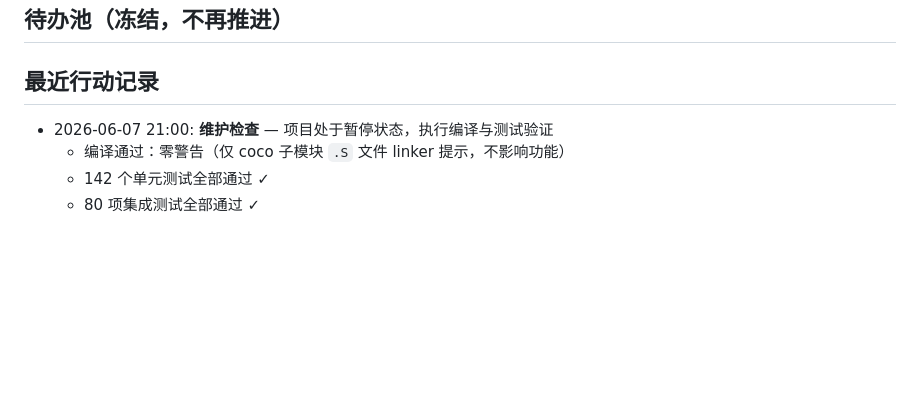
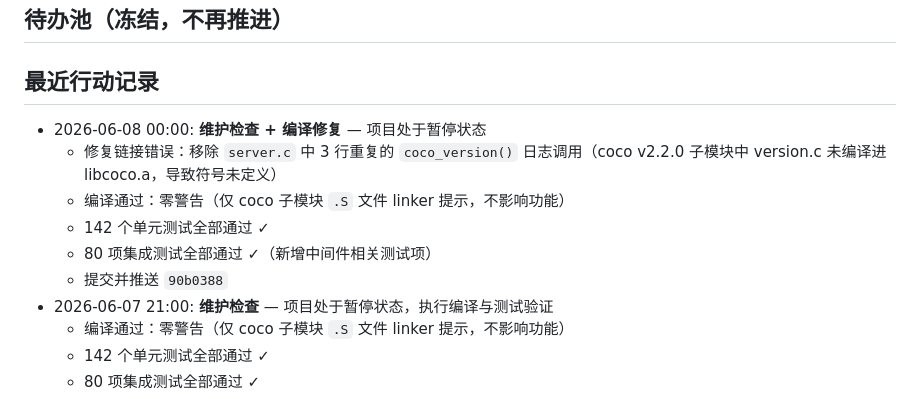
Before and after one commit to xfy911/cocoon, a Markdown page: .cocoon-plan.md, the part around the change. Rendered like a GitHub page; blank space fills up the shorter version.

Commit message:
docs(plan): 更新维护检查记录 — 2026-06-08 00:00

```diff
--- a/.cocoon-plan.md
+++ b/.cocoon-plan.md
@@ -64,6 +64,12 @@
 
 ## 最近行动记录
 
+- 2026-06-08 00:00: **维护检查 + 编译修复** — 项目处于暂停状态
+  - 修复链接错误：移除 `server.c` 中 3 行重复的 `coco_version()` 日志调用（coco v2.2.0 子模块中 version.c 未编译进 libcoco.a，导致符号未定义）
+  - 编译通过：零警告（仅 coco 子模块 `.S` 文件 linker 提示，不影响功能）
+  - 142 个单元测试全部通过 ✓
+  - 80 项集成测试全部通过 ✓（新增中间件相关测试项）
+  - 提交并推送 `90b0388`
 - 2026-06-07 21:00: **维护检查** — 项目处于暂停状态，执行编译与测试验证
   - 编译通过：零警告（仅 coco 子模块 `.S` 文件 linker 提示，不影响功能）
   - 142 个单元测试全部通过 ✓
```
